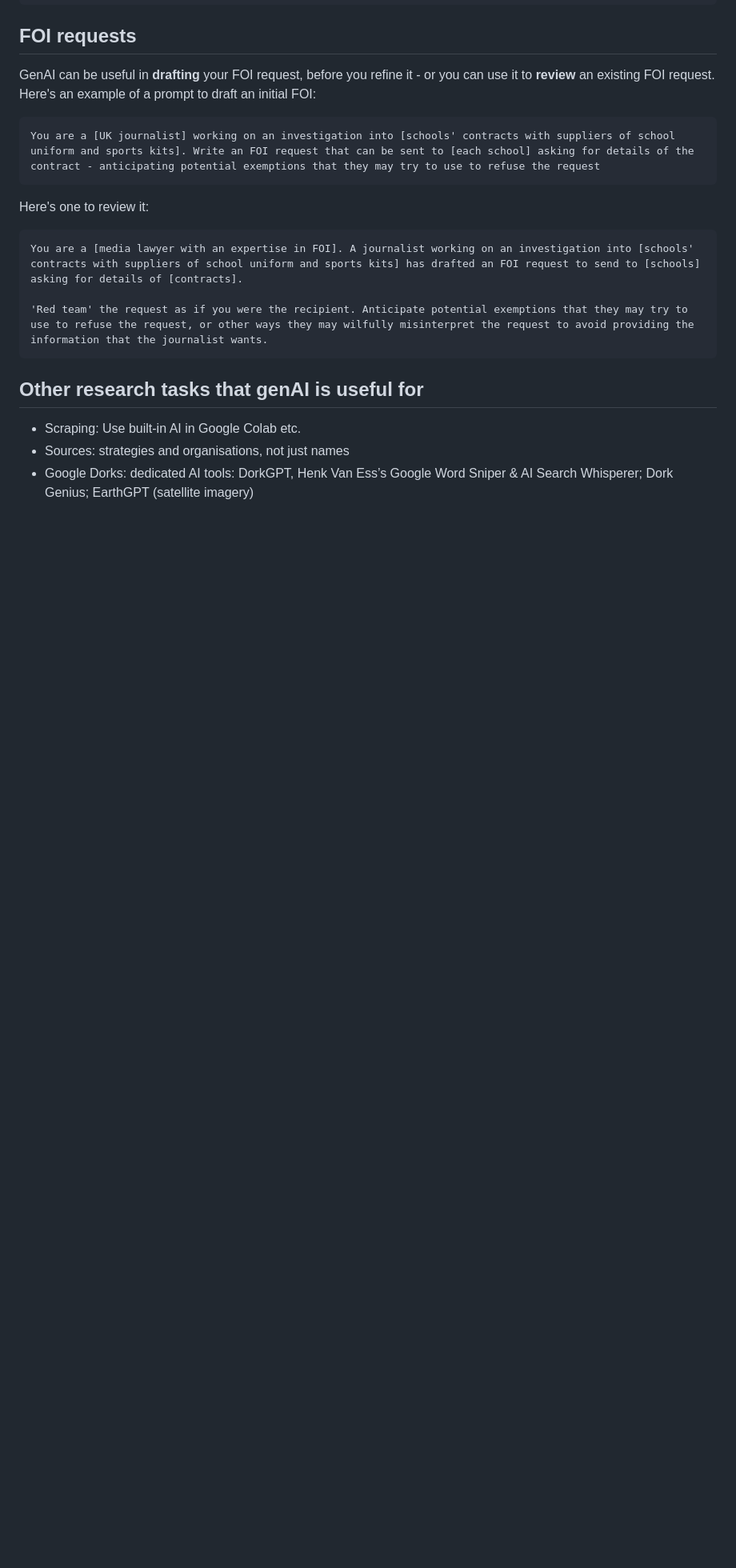
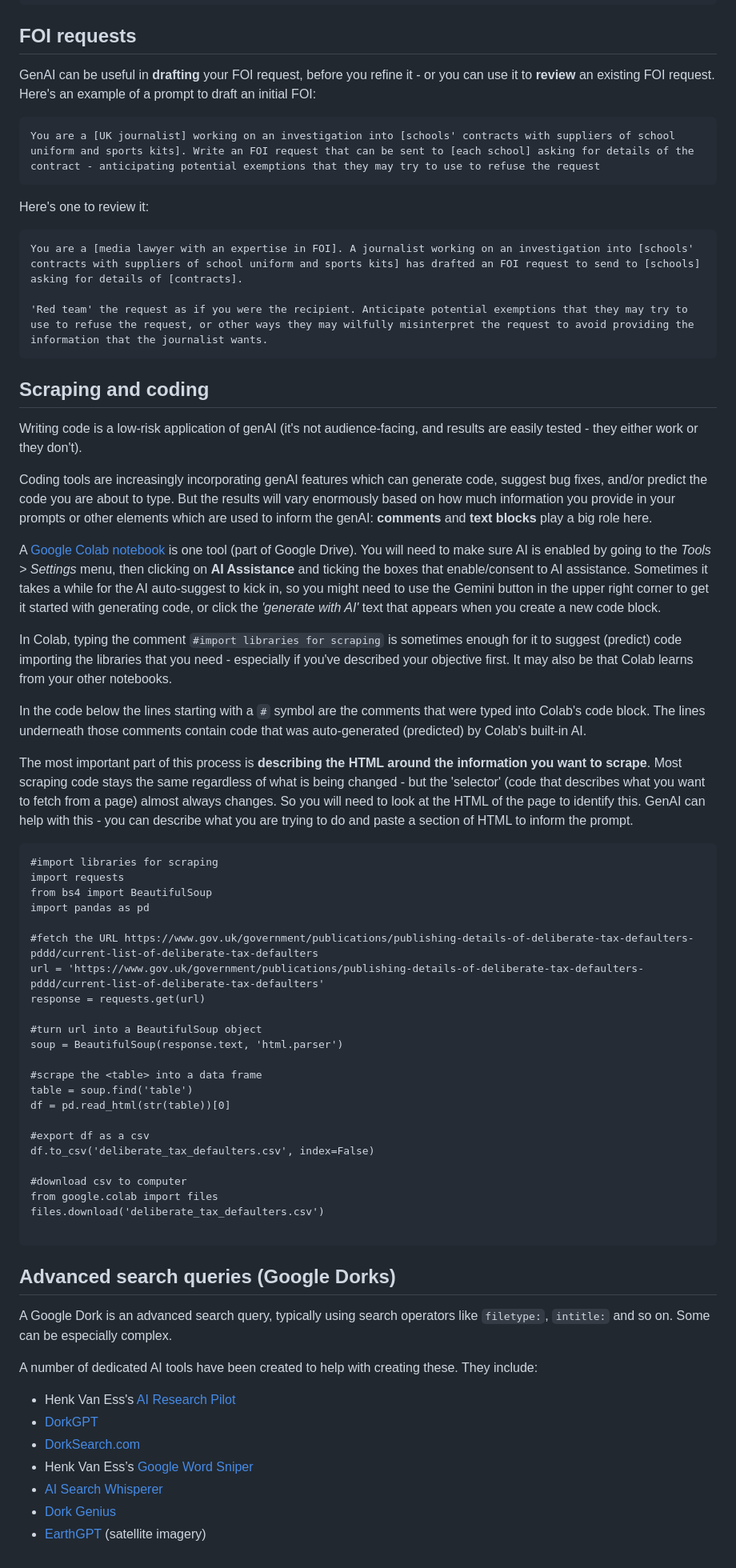
Before and after one commit to paulbradshaw/genAI, a Markdown page: prompts/researchprompts.md, the part around one of its changes. Shown at 80% size. GitHub-like rendering; blank space fills up the shorter version.

````diff
--- a/prompts/researchprompts.md
+++ b/prompts/researchprompts.md
@@ -105,8 +120,57 @@ You are a [media lawyer with an expertise in FOI]. A journalist working on an in
 'Red team' the request as if you were the recipient. Anticipate potential exemptions that they may try to use to refuse the request, or other ways they may wilfully misinterpret the request to avoid providing the information that the journalist wants.
 ```
 
-## Other research tasks that genAI is useful for
+## Scraping and coding
 
-* Scraping: Use built-in AI in Google Colab etc.
-* Sources: strategies and organisations, not just names
-* Google Dorks: dedicated AI tools: DorkGPT, Henk Van Ess’s Google Word Sniper & AI Search Whisperer; Dork Genius; EarthGPT (satellite imagery)
+Writing code is a low-risk application of genAI (it's not audience-facing, and results are easily tested - they either work or they don't).
+
+Coding tools are increasingly incorporating genAI features which can generate code, suggest bug fixes, and/or predict the code you are about to type. But the results will vary enormously based on how much information you provide in your prompts or other elements which are used to inform the genAI: **comments** and **text blocks** play a big role here.
+
+A [Google Colab notebook](https://colab.research.google.com/) is one tool (part of Google Drive). You will need to make sure AI is enabled by going to the *Tools > Settings* menu, then clicking on **AI Assistance** and ticking the boxes that enable/consent to AI assistance. Sometimes it takes a while for the AI auto-suggest to kick in, so you might need to use the Gemini button in the upper right corner to get it started with generating code, or click the *'generate with AI'* text that appears when you create a new code block.
+
+In Colab, typing the comment `#import libraries for scraping` is sometimes enough for it to suggest (predict) code importing the libraries that you need - especially if you've described your objective first. It may also be that Colab learns from your other notebooks.
+
+In the code below the lines starting with a `#` symbol are the comments that were typed into Colab's code block. The lines underneath those comments contain code that was auto-generated (predicted) by Colab's built-in AI.
+
+The most important part of this process is **describing the HTML around the information you want to scrape**. Most scraping code stays the same regardless of what is being changed - but the 'selector' (code that describes what you want to fetch from a page) almost always changes. So you will need to look at the HTML of the page to identify this. GenAI can help with this - you can describe what you are trying to do and paste a section of HTML to inform the prompt.
+
+```
+#import libraries for scraping
+import requests
+from bs4 import BeautifulSoup
+import pandas as pd
+
+#fetch the URL https://www.gov.uk/government/publications/publishing-details-of-deliberate-tax-defaulters-pddd/current-list-of-deliberate-tax-defaulters
+url = 'https://www.gov.uk/government/publications/publishing-details-of-deliberate-tax-defaulters-pddd/current-list-of-deliberate-tax-defaulters'
+response = requests.get(url)
+
+#turn url into a BeautifulSoup object
+soup = BeautifulSoup(response.text, 'html.parser')
+
+#scrape the <table> into a data frame
+table = soup.find('table')
+df = pd.read_html(str(table))[0]
+
+#export df as a csv
+df.to_csv('deliberate_tax_defaulters.csv', index=False)
+
+#download csv to computer
+from google.colab import files
+files.download('deliberate_tax_defaulters.csv')
+
+```
+
+
+## Advanced search queries (Google Dorks)
+
+A Google Dork is an advanced search query, typically using search operators like `filetype:`, `intitle:` and so on. Some can be especially complex.
+
+A number of dedicated AI tools have been created to help with creating these. They include:
+
+* Henk Van Ess's [AI Research Pilot](https://digitaldigging.org/research/)
+* [DorkGPT](https://dorkgpt.com/)
+* [DorkSearch.com](https://dorksearch.com/)
+* Henk Van Ess’s [Google Word Sniper](https://www.googlewordsniper.eu/)
+* [AI Search Whisperer](https://www.digitaldigging.org/p/ai-search-whisperer)
+* [Dork Genius](https://chatgpt.com/g/g-Mgwnmi9k6-dork-genius/c/988bdc3f-8184-4d4c-bdd5-7f4ffa344e8a)
+* [EarthGPT](https://chatgpt.com/g/g-xKVz8Hiwa-earthgpt-maps-satellite-images-geography/c/147025b6-67c0-4803-adf8-052741369b74) (satellite imagery)
````
Also changed, not shown: other parts of prompts/researchprompts.md (+16 -1 lines).
